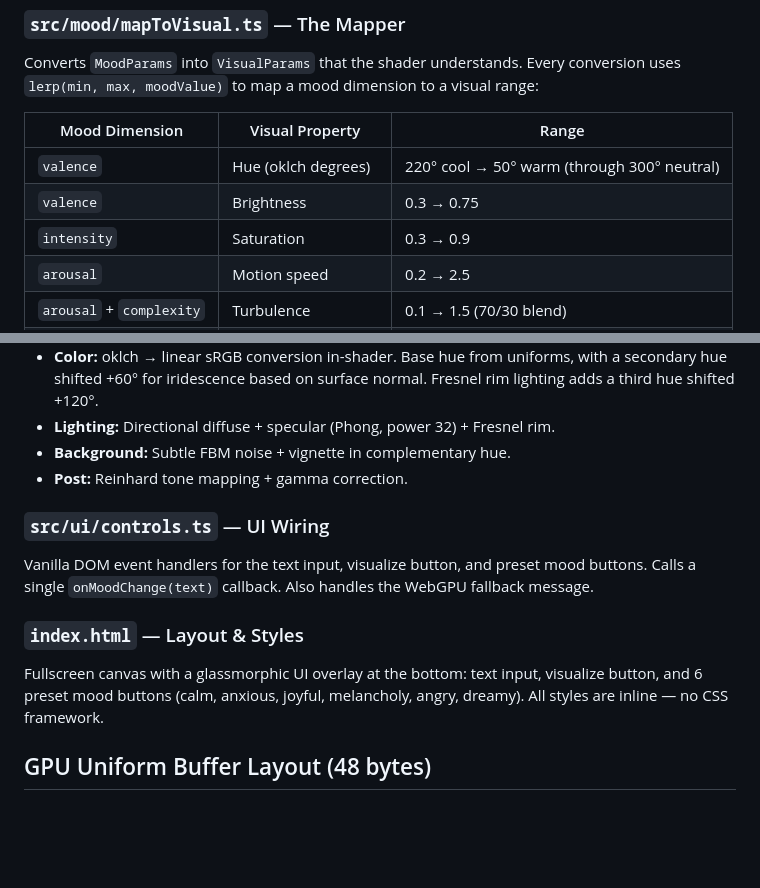
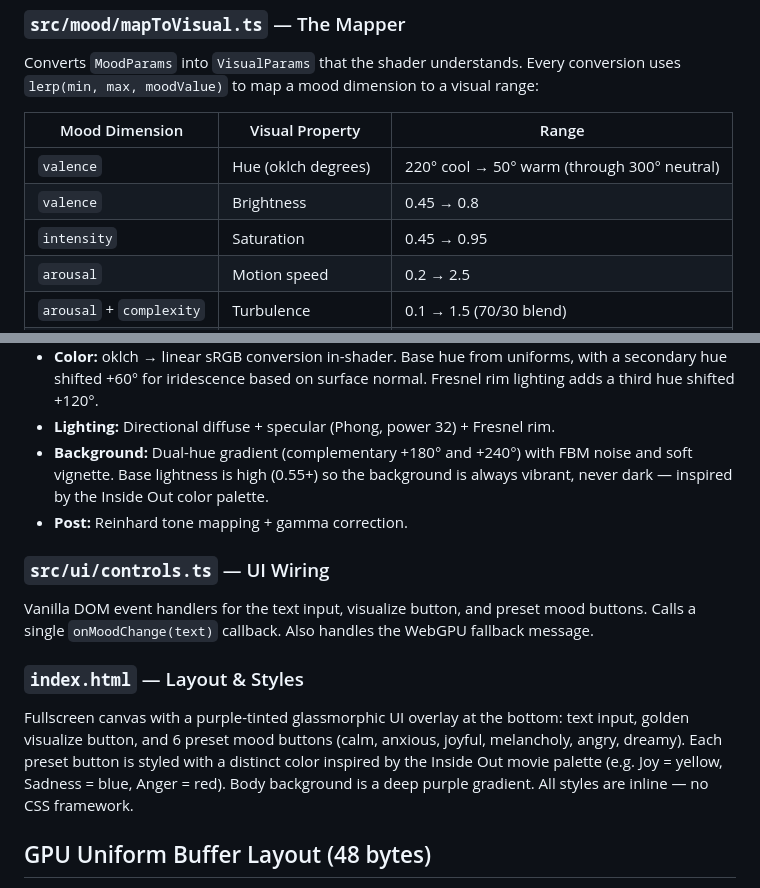
Before and after one commit to nishitha-burman/MoodVisualizer, a Markdown page: docs/ARCHITECTURE.md, 2 parts joined by grey strips. GitHub-like rendering; blank space fills up the shorter version.

Commit message:
Update ARCHITECTURE.md and ROADMAP.md for Inside Out color scheme
- Document new brightness/saturation ranges in mapper table
- Describe dual-hue shader background with high lightness floor
- Note per-preset character colors and purple glassmorphic UI
- Add Inside Out palette decision to Key Decisions Log

Co-authored-by: Copilot App <223556219+Copilot@users.noreply.github.com>
Copilot-Session: 0c680f17-fc75-4297-ac27-7a79308228e1

```diff
--- a/docs/ARCHITECTURE.md
+++ b/docs/ARCHITECTURE.md
@@ -42,8 +42,8 @@ range:
 | Mood Dimension | Visual Property                   | Range              |
 |---------------|-----------------------------------|--------------------|
 | `valence`     | Hue (oklch degrees)               | 220° cool → 50° warm (through 300° neutral) |
-| `valence`     | Brightness                        | 0.3 → 0.75         |
-| `intensity`   | Saturation                        | 0.3 → 0.9          |
+| `valence`     | Brightness                        | 0.45 → 0.8         |
+| `intensity`   | Saturation                        | 0.45 → 0.95        |
 | `arousal`     | Motion speed                      | 0.2 → 2.5          |
 | `arousal` + `complexity` | Turbulence              | 0.1 → 1.5 (70/30 blend) |
 | `intensity`   | Density                           | 0.3 → 1.0          |
@@ -89,7 +89,9 @@ A fullscreen **raymarched fragment shader** that renders the mood as an organic
   with a secondary hue shifted +60° for iridescence based on surface normal.
   Fresnel rim lighting adds a third hue shifted +120°.
 - **Lighting:** Directional diffuse + specular (Phong, power 32) + Fresnel rim.
-- **Background:** Subtle FBM noise + vignette in complementary hue.
+- **Background:** Dual-hue gradient (complementary +180° and +240°) with FBM
+  noise and soft vignette. Base lightness is high (0.55+) so the background
+  is always vibrant, never dark — inspired by the Inside Out color palette.
 - **Post:** Reinhard tone mapping + gamma correction.
 
 ### `src/ui/controls.ts` — UI Wiring
@@ -100,9 +102,12 @@ WebGPU fallback message.
 
 ### `index.html` — Layout & Styles
 
-Fullscreen canvas with a glassmorphic UI overlay at the bottom: text input,
-visualize button, and 6 preset mood buttons (calm, anxious, joyful, melancholy,
-angry, dreamy). All styles are inline — no CSS framework.
+Fullscreen canvas with a purple-tinted glassmorphic UI overlay at the bottom:
+text input, golden visualize button, and 6 preset mood buttons (calm, anxious,
+joyful, melancholy, angry, dreamy). Each preset button is styled with a distinct
+color inspired by the Inside Out movie palette (e.g. Joy = yellow, Sadness = blue,
+Anger = red). Body background is a deep purple gradient. All styles are inline —
+no CSS framework.
 
 ## GPU Uniform Buffer Layout (48 bytes)
 
```
Also changed, not shown: docs/ROADMAP.md (+1 -0 lines).
